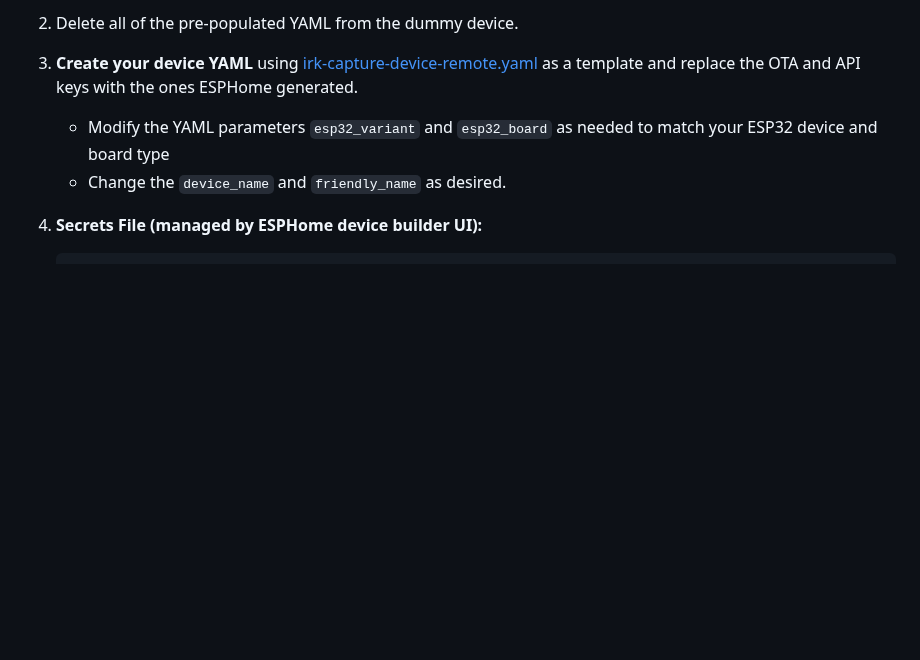
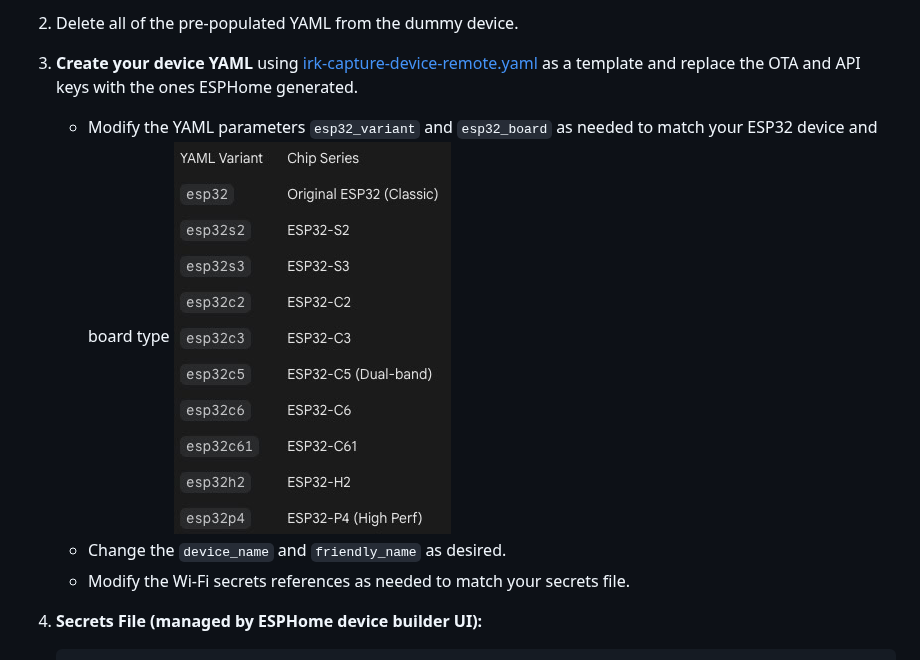
Before and after one commit to DerekSeaman/irk-capture, a Markdown page: README.md, the part around the change. Drawn GitHub-style; pictures changed too: docs/ESP-variants.jpg (added); blank space fills up the shorter version.

Commit message:
Add ESP32 variants image and Wi-Fi secrets note to README
🤖 Generated with [Claude Code](https://claude.com/claude-code)

Co-Authored-By: Claude Opus 4.5 <noreply@anthropic.com>

```diff
--- a/README.md
+++ b/README.md
@@ -69,7 +69,9 @@ This is the simplest installation method. It pulls the component directly from G
 2. Delete all of the pre-populated YAML from the dummy device.
 3. **Create your device YAML** using [irk-capture-device-remote.yaml](ESPHome%20Devices/irk-capture-device-remote.yaml) as a template and replace the OTA and API keys with the ones ESPHome generated.
    - Modify the YAML parameters `esp32_variant` and `esp32_board` as needed to match your ESP32 device and board type
+   ![ESP32 Variants](docs/ESP-variants.jpg)
    - Change the `device_name` and `friendly_name` as desired.
+   - Modify the Wi-Fi secrets references as needed to match your secrets file.
 
 4. **Secrets File (managed by ESPHome device builder UI):**
 
```
